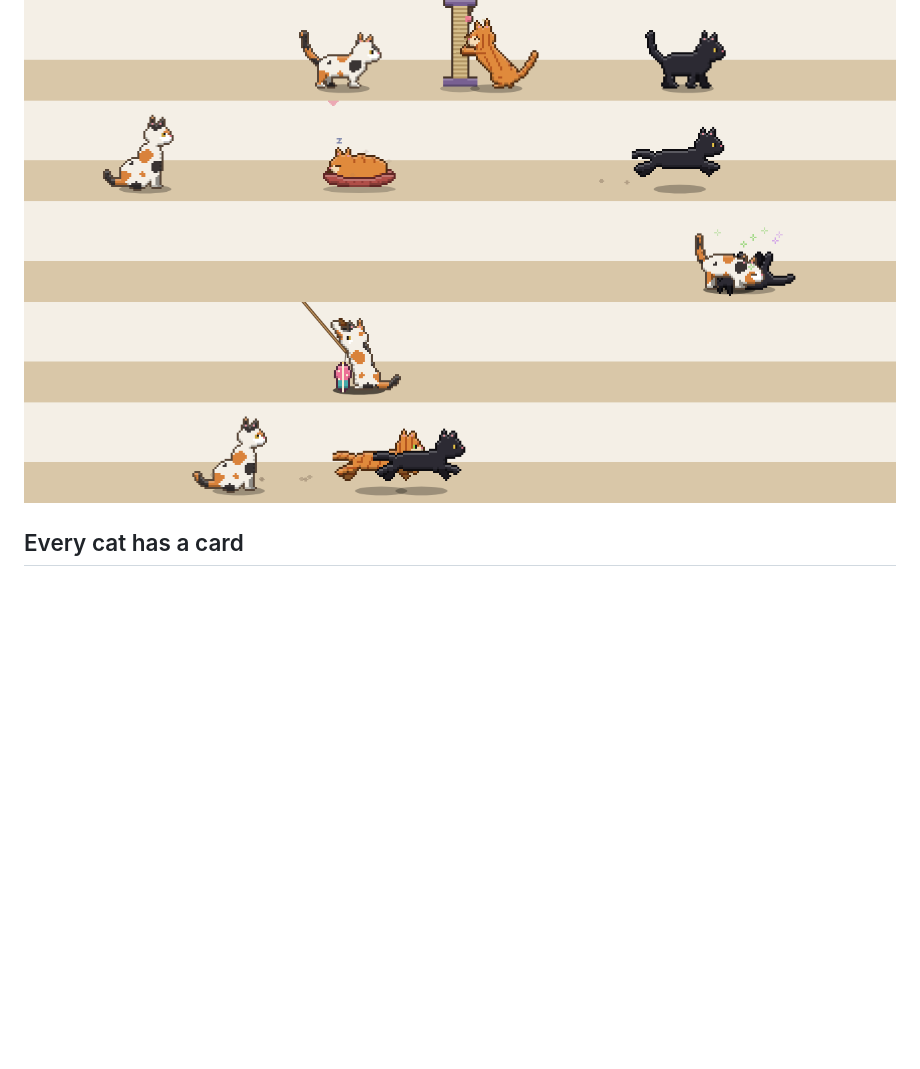
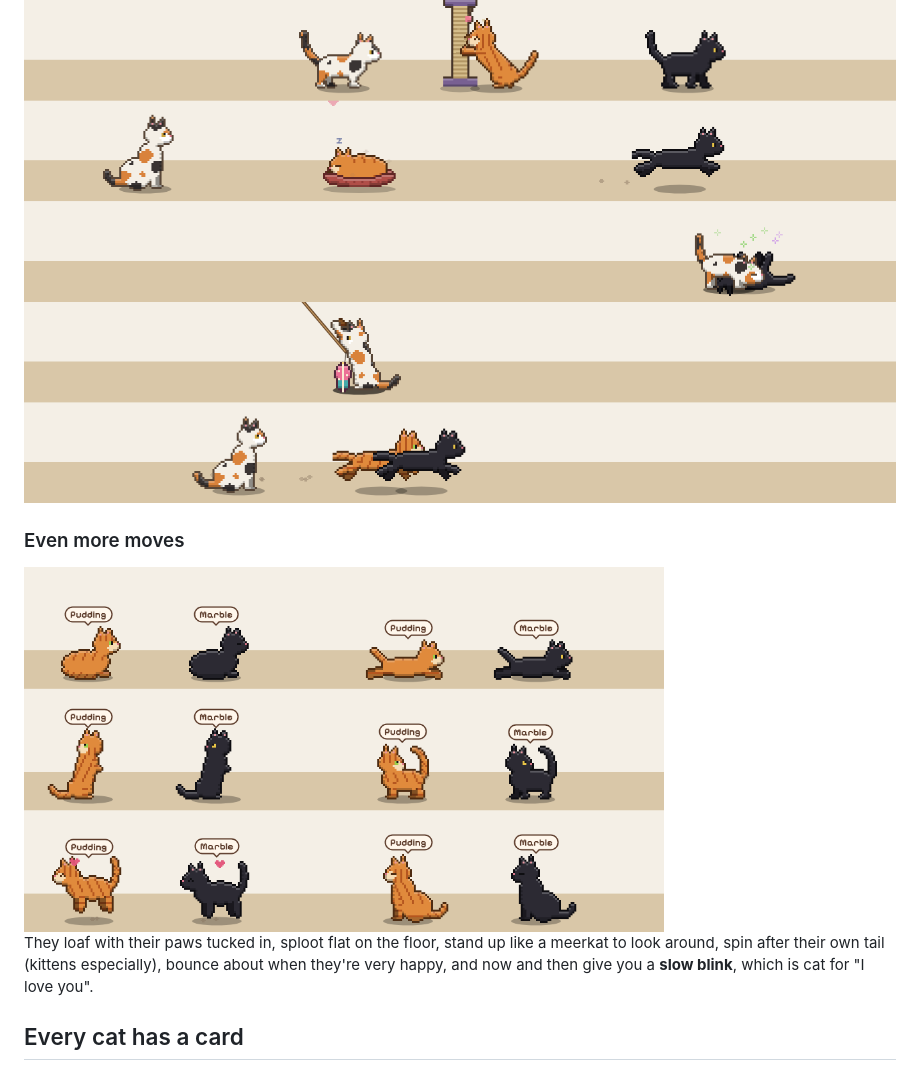
Before and after one commit to chaivetta/desktop-cat, a Markdown page: README.md, the part around the change. Drawn GitHub-style; pictures changed too: docs/moves3.png (added); blank space fills up the shorter version.

```diff
--- a/README.md
+++ b/README.md
@@ -45,6 +45,12 @@ Pixel cats that live on the bottom edge of your screen. They wander, groom, nap,
 ![Eating, sitting in a box, swatting at dangling yarn, chasing the laser](docs/toys.png)
 
 ![Scratching post, cat bed, catnip, feather wand and a race](docs/toys2.png)
+
+### Even more moves
+
+<img src="docs/moves3.png" width="640" alt="New moves: loaf, sploot, meerkat, chasing its tail, a happy bounce, and a slow blink">
+
+They loaf with their paws tucked in, sploot flat on the floor, stand up like a meerkat to look around, spin after their own tail (kittens especially), bounce about when they're very happy, and now and then give you a **slow blink**, which is cat for "I love you".
 
 ## Every cat has a card
 
```
Also changed, not shown: 3 other files.
